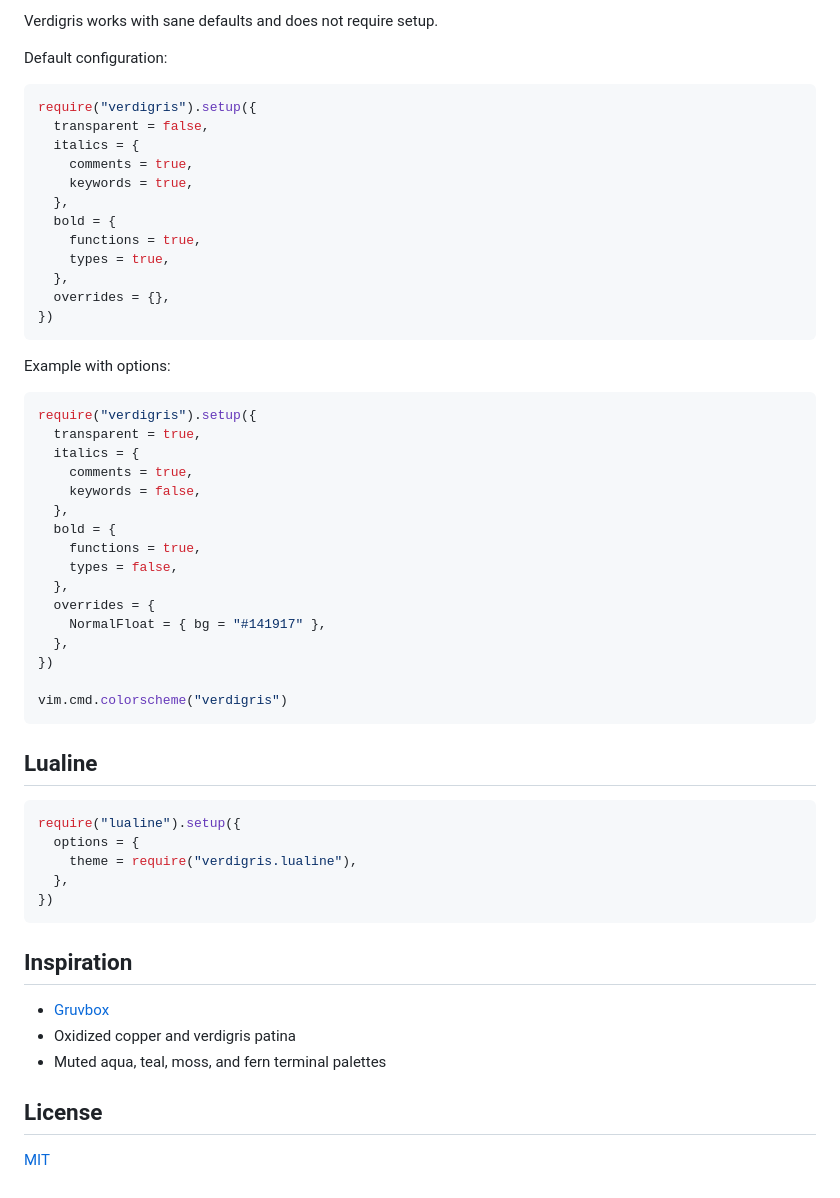
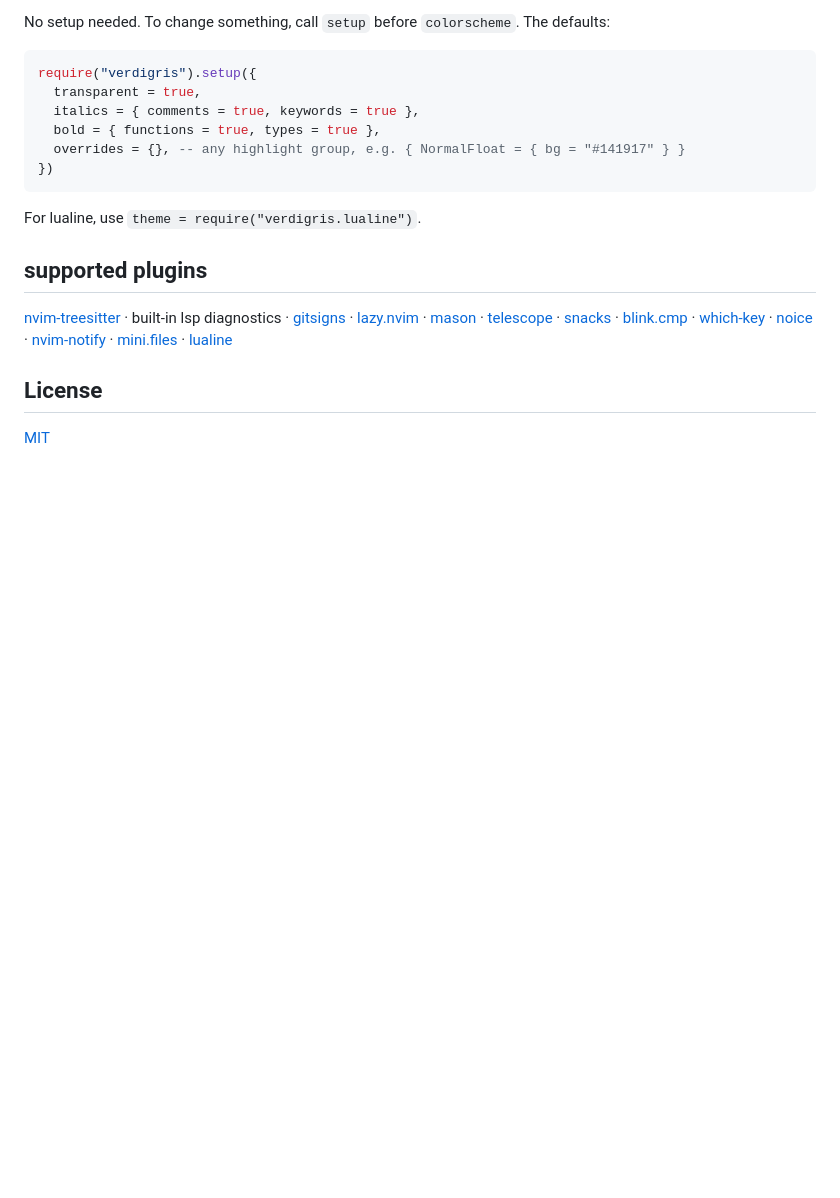
Before and after one commit to Algorant/verdigris.nvim, a Markdown page: README.md, the part around one of its changes. Rendered like a GitHub page; blank space fills up the shorter version.

````diff
--- a/README.md
+++ b/README.md
@@ -81,59 +45,20 @@ vim.cmd.colorscheme("verdigris")
 
-Verdigris works with sane defaults and does not require setup.
-
-Default configuration:
-
-```lua
-require("verdigris").setup({
-  transparent = false,
-  italics = {
-    comments = true,
-    keywords = true,
-  },
-  bold = {
-    functions = true,
-    types = true,
-  },
-  overrides = {},
-})
-```
-
-Example with options:
+No setup needed. To change something, call `setup` before `colorscheme`. The defaults:
 
 ```lua
 require("verdigris").setup({
   transparent = true,
-  italics = {
-    comments = true,
-    keywords = false,
-  },
-  bold = {
-    functions = true,
-    types = false,
-  },
-  overrides = {
-    NormalFloat = { bg = "#141917" },
-  },
-})
-
-vim.cmd.colorscheme("verdigris")
-```
-
-## Lualine
-
-```lua
-require("lualine").setup({
-  options = {
-    theme = require("verdigris.lualine"),
-  },
+  italics = { comments = true, keywords = true },
+  bold = { functions = true, types = true },
+  overrides = {}, -- any highlight group, e.g. { NormalFloat = { bg = "#141917" } }
 })
 ```
 
-## Inspiration
+For lualine, use `theme = require("verdigris.lualine")`.
 
-- [Gruvbox](https://github.com/morhetz/gruvbox)
-- Oxidized copper and verdigris patina
-- Muted aqua, teal, moss, and fern terminal palettes
+## supported plugins
+
+[nvim-treesitter](https://github.com/nvim-treesitter/nvim-treesitter) · built-in lsp diagnostics · [gitsigns](https://github.com/lewis6991/gitsigns.nvim) · [lazy.nvim](https://github.com/folke/lazy.nvim) · [mason](https://github.com/mason-org/mason.nvim) · [telescope](https://github.com/nvim-telescope/telescope.nvim) · [snacks](https://github.com/folke/snacks.nvim) · [blink.cmp](https://github.com/Saghen/blink.cmp) · [which-key](https://github.com/folke/which-key.nvim) · [noice](https://github.com/folke/noice.nvim) · [nvim-notify](https://github.com/rcarriga/nvim-notify) · [mini.files](https://github.com/echasnovski/mini.files) · [lualine](https://github.com/nvim-lualine/lualine.nvim)
 
 ## License
 
````
Also changed, not shown: other parts of README.md (+19 -55 lines), assets/screenshots/completion.png (added), assets/screenshots/editor.png (added), assets/screenshots/mini-files.png (added), assets/screenshots/telescope.png (added), assets/screenshots/which-key.png (added).
